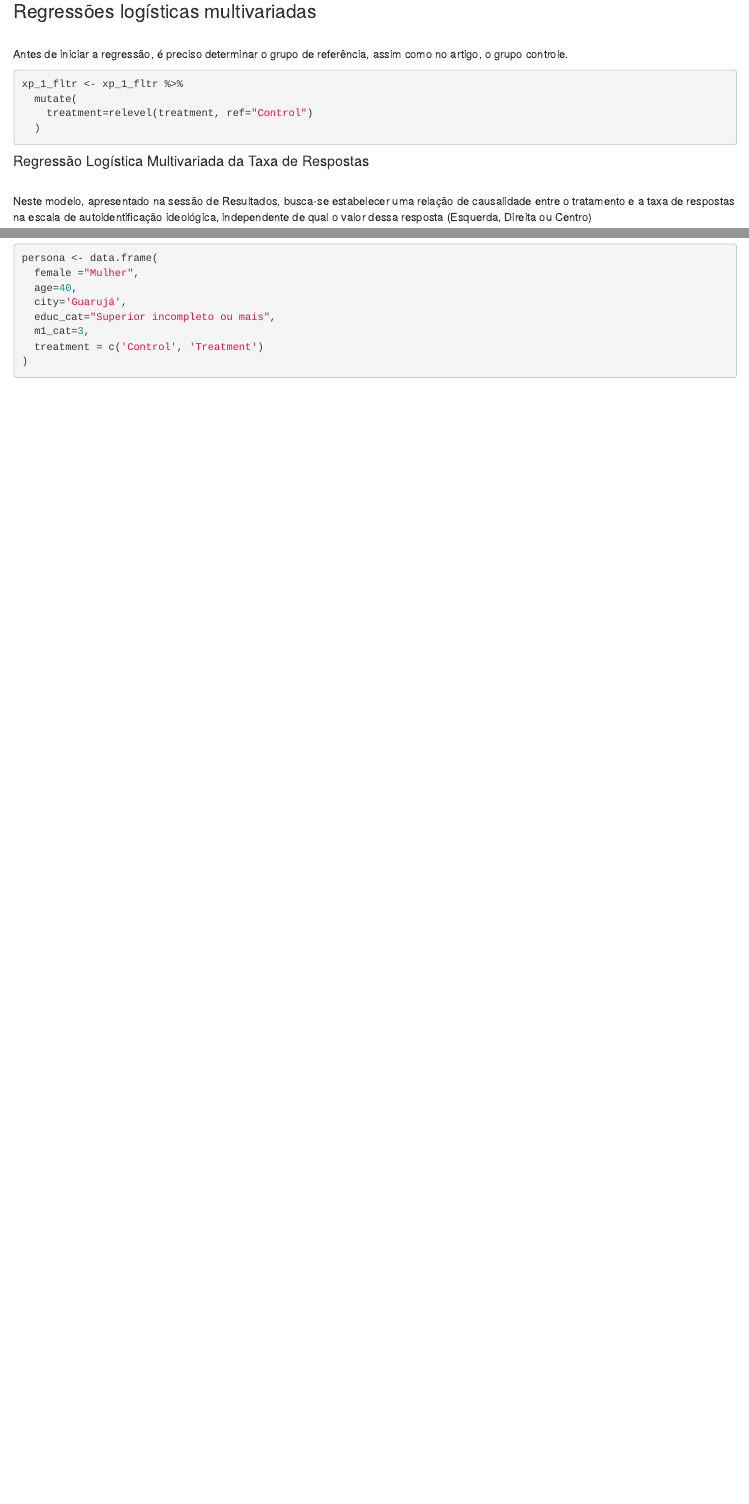
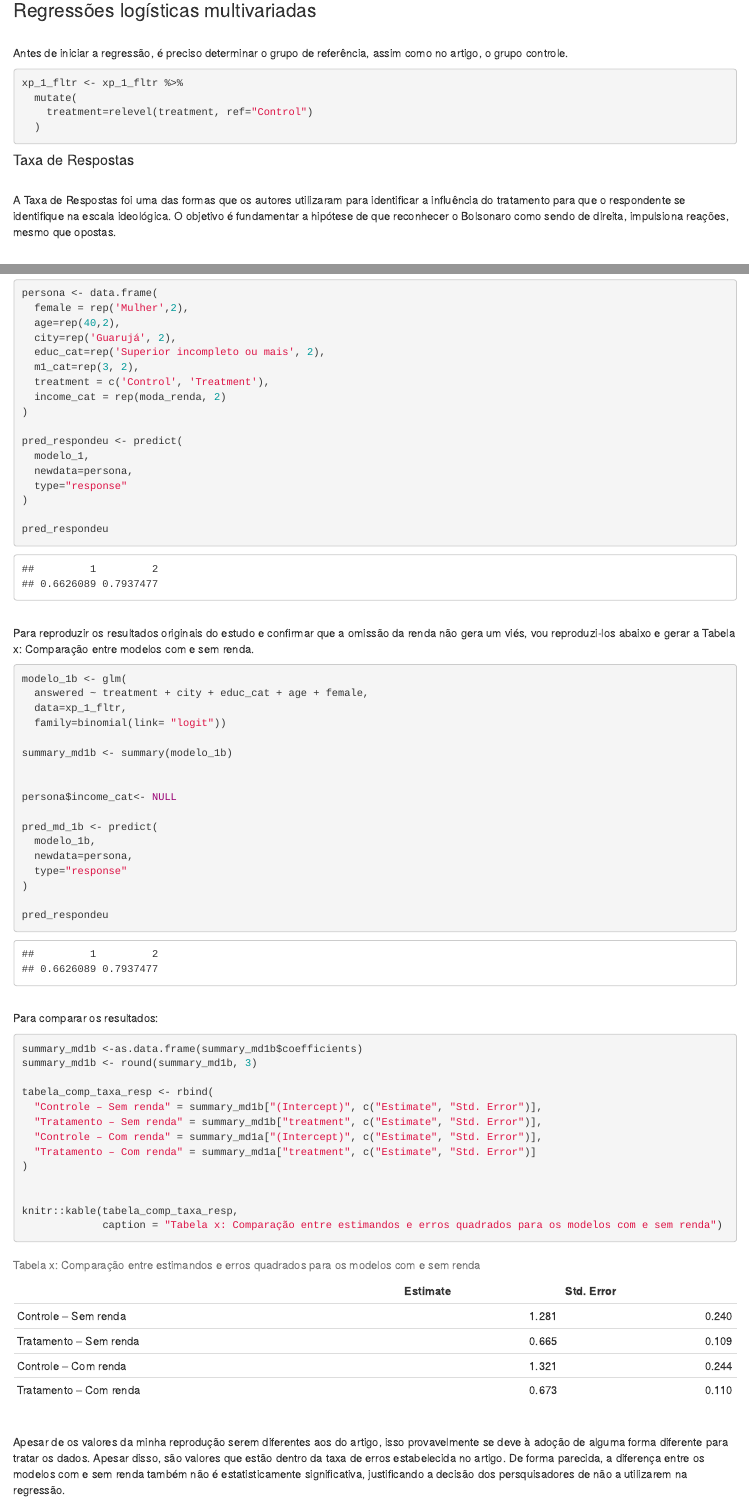
Before and after one commit to olivia-s-a/trabalho-final-metodos-iv, an R Markdown document (autoposicionamento-ideologico/TrabalhoFinal.Rmd): the page in a window 1100 px wide, from 2300 px down, and a second part further down, joined at a grey line. Rendered offline with R 4.5, knitr and Pandoc, with nearby package versions.

Commit message:
Realizar predições e comparação de viés

````diff
--- a/autoposicionamento-ideologico/TrabalhoFinal.Rmd
+++ b/autoposicionamento-ideologico/TrabalhoFinal.Rmd
@@ -93,6 +93,6 @@ xp_1_fltr <- xp_1_fltr %>%
   )
 ```
 
-#### Regressão Logística Multivariada da Taxa de Respostas
+#### Taxa de Respostas
 
-<br> Neste modelo, apresentado na sessão de Resultados, busca-se estabelecer uma relação de causalidade entre o tratamento e a taxa de respostas na escala de autoidentificação ideológica, independente de qual o valor dessa resposta (Esquerda, Direita ou Centro)
+<br> A Taxa de Respostas foi uma das formas que os autores utilizaram para identificar a influência do tratamento para que o respondente se identifique na escala ideológica. O objetivo é fundamentar a hipótese de que reconhecer o Bolsonaro como sendo de direita, impulsiona reações, mesmo que opostas.
@@ -124,9 +133,57 @@ tabela_taxa_resp
 persona <- data.frame(
-  female ="Mulher",
-  age=40,
-  city='Guarujá',
-  educ_cat="Superior incompleto ou mais",
-  m1_cat=3,
-  treatment = c('Control', 'Treatment')
+  female = rep('Mulher',2),
+  age=rep(40,2),
+  city=rep('Guarujá', 2),
+  educ_cat=rep('Superior incompleto ou mais', 2),
+  m1_cat=rep(3, 2),
+  treatment = c('Control', 'Treatment'),
+  income_cat = rep(moda_renda, 2)
 )
+
+pred_respondeu <- predict(
+  modelo_1,
+  newdata=persona,
+  type="response"
+)
+
+pred_respondeu
 ```
+<br> Para reproduzir os resultados originais do estudo e confirmar que a omissão da renda não gera um viés, vou reproduzi-los abaixo e gerar a Tabela x: Comparação entre modelos com e sem renda.
+
+```{r}
+modelo_1b <- glm(
+  answered ~ treatment + city + educ_cat + age + female,
+  data=xp_1_fltr,
+  family=binomial(link= "logit"))
+
+summary_md1b <- summary(modelo_1b)
+
+
+persona$income_cat<- NULL
+
+pred_md_1b <- predict(
+  modelo_1b,
+  newdata=persona,
+  type="response"
+)
+
+pred_respondeu
+
+```
+<br> Para comparar os resultados:
+```{r}
+summary_md1b <-as.data.frame(summary_md1b$coefficients)
+summary_md1b <- round(summary_md1b, 3)
+
+tabela_comp_taxa_resp <- rbind(
+  "Controle – Sem renda" = summary_md1b["(Intercept)", c("Estimate", "Std. Error")],
+  "Tratamento – Sem renda" = summary_md1b["treatment", c("Estimate", "Std. Error")],
+  "Controle – Com renda" = summary_md1a["(Intercept)", c("Estimate", "Std. Error")],
+  "Tratamento – Com renda" = summary_md1a["treatment", c("Estimate", "Std. Error")]
+)
+
+
+knitr::kable(tabela_comp_taxa_resp,
+             caption = "Tabela x: Comparação entre estimandos e erros quadrados para os modelos com e sem renda")
+```
+<br> Apesar de os valores da minha reprodução serem diferentes aos do artigo, isso provavelmente se deve à adoção de alguma forma diferente para tratar os dados. Apesar disso, são valores que estão dentro da taxa de erros estabelecida no artigo. De forma parecida, a diferença entre os modelos com e sem renda também não é estatisticamente significativa, justificando a decisão dos persquisadores de não a utilizarem na regressão.
````
Also changed, not shown: autoposicionamento-ideologico/TrabalhoFinal.Rmd (25 more changed lines).
